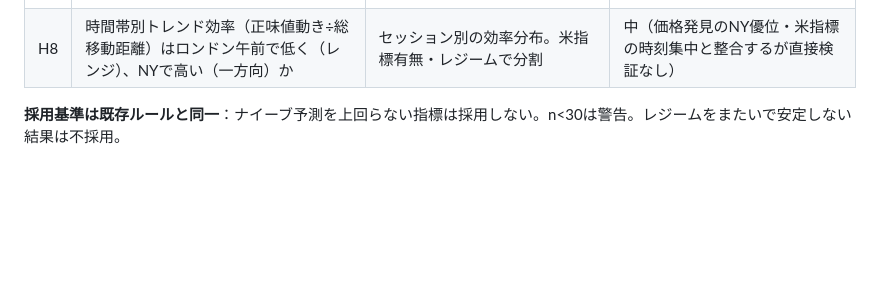
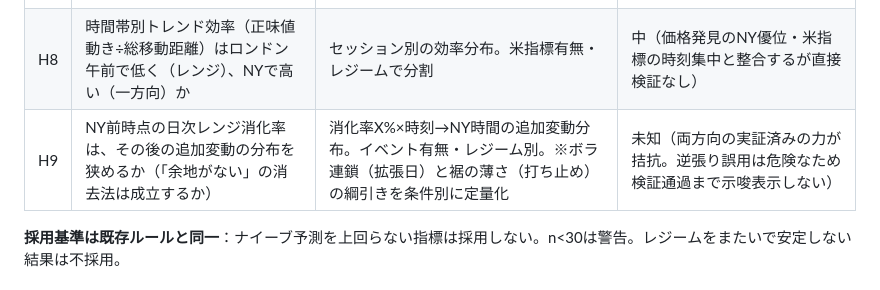
Before and after one commit to hsugiyama0613-commits/japancareer, a Markdown page: docs/xauusd_institutional_research.md, the part around the change. GitHub-like rendering; blank space fills up the shorter version.

Commit message:
検証仮説H9(レンジ消化率による消去法の成否)を追加
Co-Authored-By: Claude Fable 5 <noreply@anthropic.com>
Claude-Session: https://claude.ai/code/session_01DtC55gJqBXRUnuHb2s1ZFu

```diff
--- a/docs/xauusd_institutional_research.md
+++ b/docs/xauusd_institutional_research.md
@@ -137,6 +137,7 @@ Python: `sodapy`（Socrata公式クライアント）でCOT直叩きが定石。
 | H6 | GLD保有の大幅増減日はその後のボラが高い | 日次イベントスタディ | 弱（フローは価格追随が主） |
 | H7 | 月曜の週末ギャップはサイズ別にどの確率・時間で埋まるか。埋め後の値動きに規則性はあるか | ギャップ検出→サイズ別の埋め率・所要時間・埋め後ボラ（レジーム別・n明記） | 中（小ギャップの高い埋め率は経験的に知られるが条件付き統計は未整備） |
 | H8 | 時間帯別トレンド効率（正味値動き÷総移動距離）はロンドン午前で低く（レンジ）、NYで高い（一方向）か | セッション別の効率分布。米指標有無・レジームで分割 | 中（価格発見のNY優位・米指標の時刻集中と整合するが直接検証なし） |
+| H9 | NY前時点の日次レンジ消化率は、その後の追加変動の分布を狭めるか（「余地がない」の消去法は成立するか） | 消化率X%×時刻→NY時間の追加変動分布。イベント有無・レジーム別。※ボラ連鎖（拡張日）と裾の薄さ（打ち止め）の綱引きを条件別に定量化 | 未知（両方向の実証済みの力が拮抗。逆張り誤用は危険なため検証通過まで示唆表示しない） |
 
 **採用基準は既存ルールと同一**：ナイーブ予測を上回らない指標は採用しない。n<30は警告。レジームをまたいで安定しない結果は不採用。
 
```
